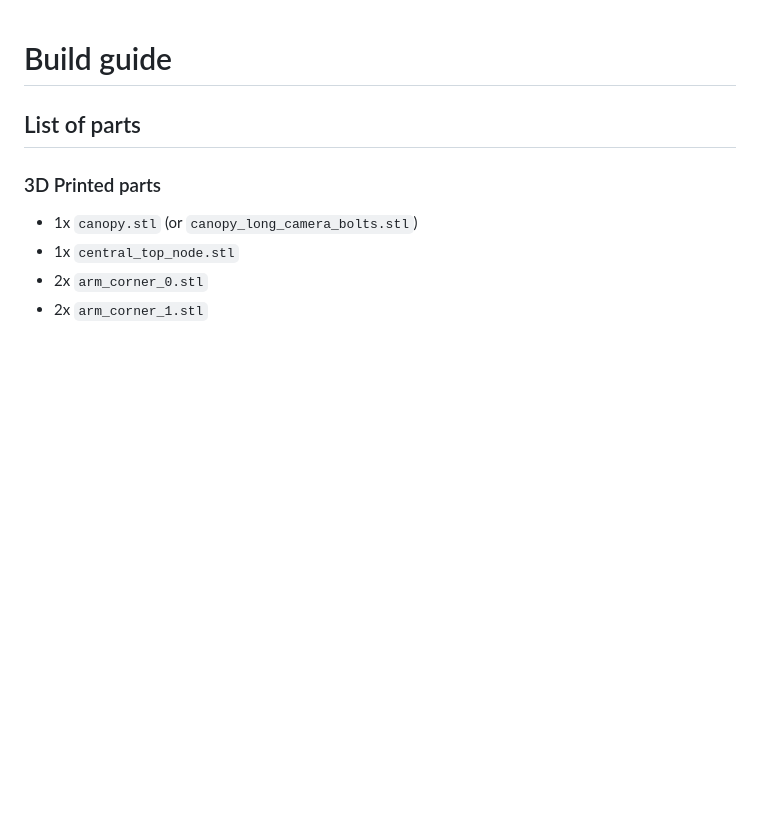
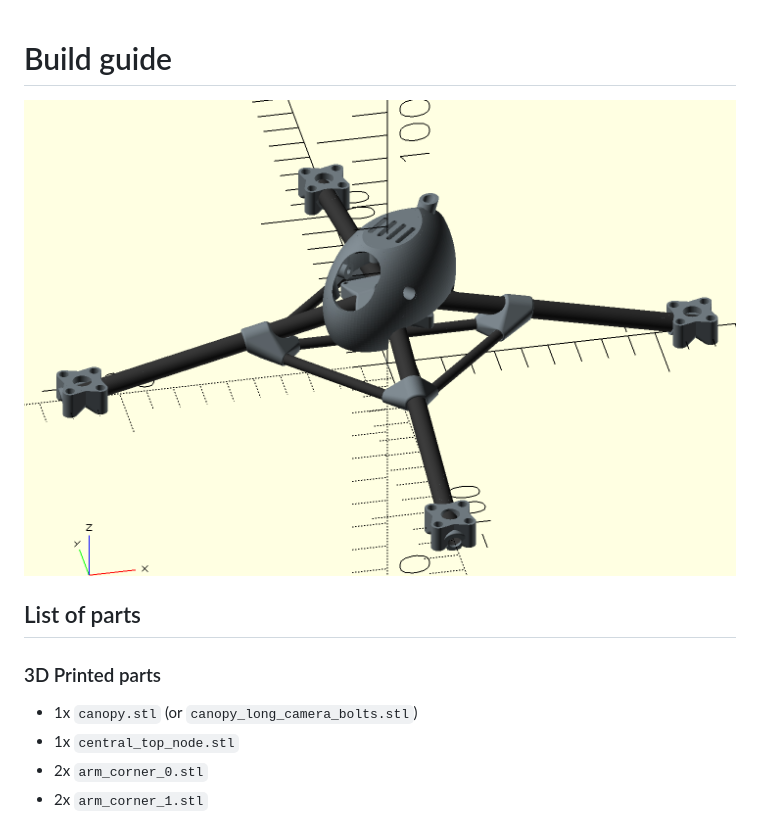
Before and after one commit to janherich/Spacedrone, a Markdown page: 5_inch_pyramid_drone/README.md, the part around the change. Drawn GitHub-style; blank space fills up the shorter version.

Commit message:
Tweak readme

```diff
--- a/5_inch_pyramid_drone/Instructions.md
+++ b/5_inch_pyramid_drone/README.md
@@ -1,4 +1,6 @@
 # Build guide
+
+<img src="https://raw.githubusercontent.com/janherich/Spacedrone/master/5_inch_pyramid_drone/img/frame_render.png" width="800">
 
 ## List of parts
 
```
